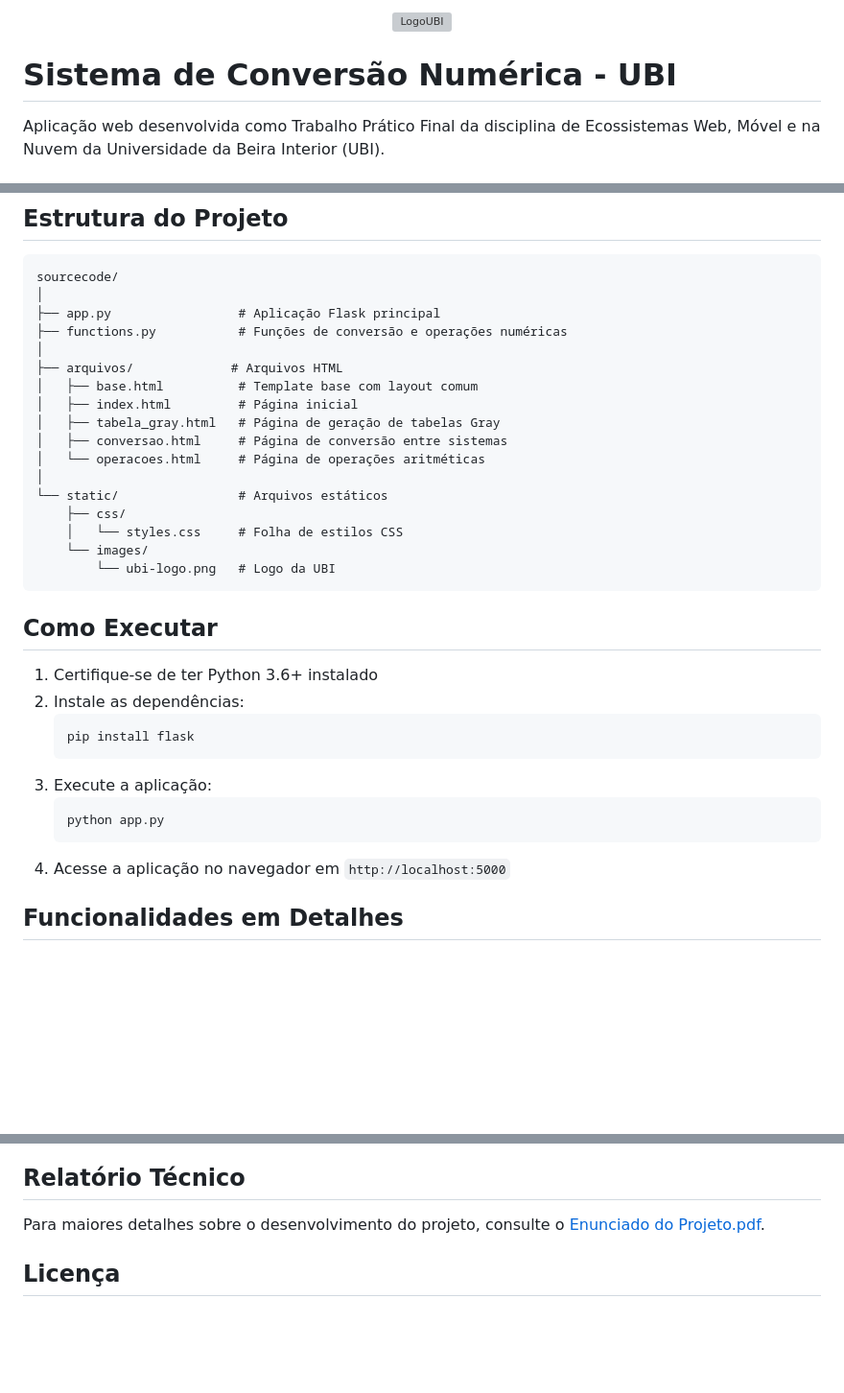
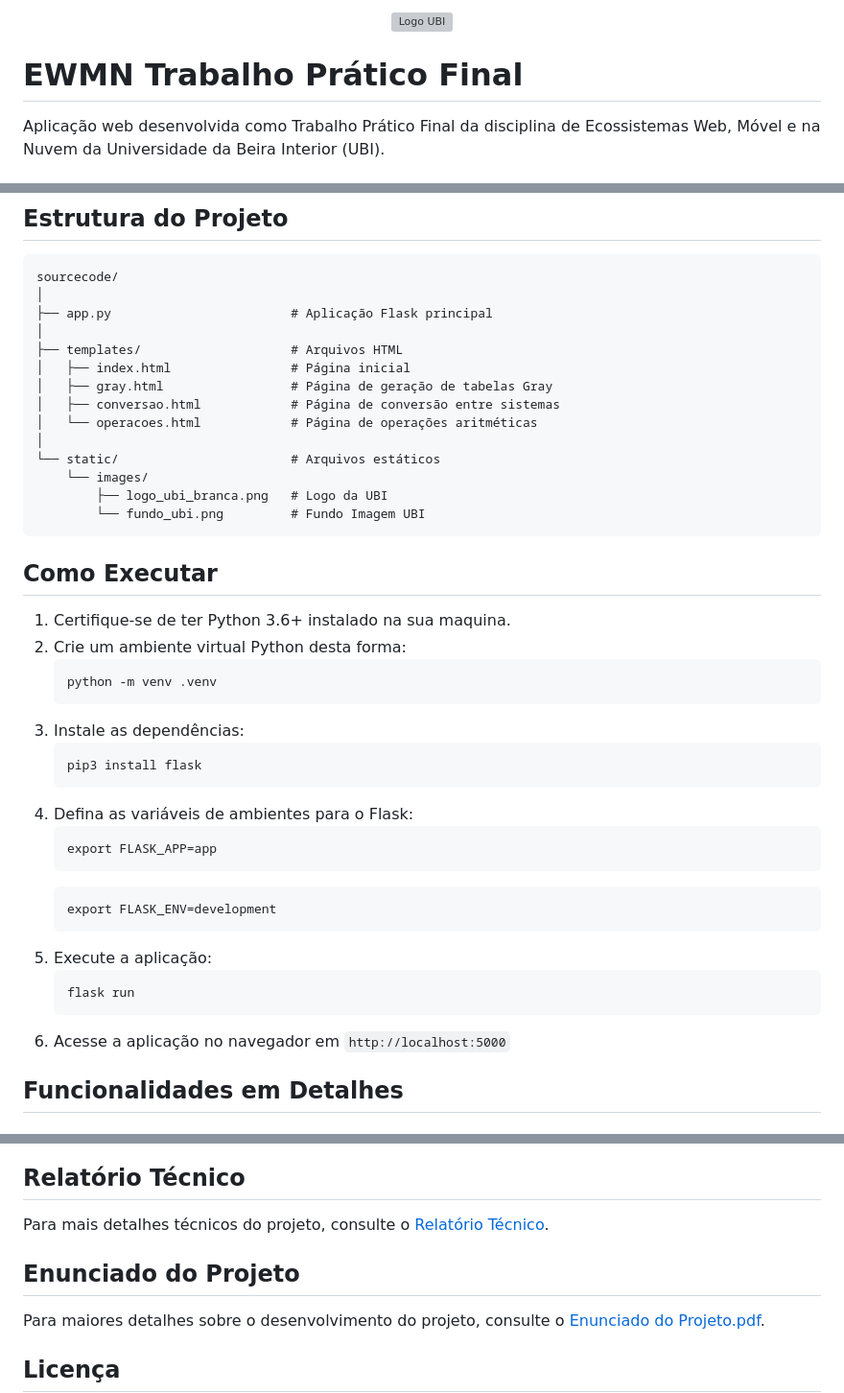
Before and after one commit to fefogaca/UBI_EWMN-TPFinal, a Markdown page: README.md, 3 parts joined by grey strips. Shown at 96% size. Drawn GitHub-style; blank space fills up the shorter version; grey boxes are pictures that could not be loaded.

````diff
--- a/README.md
+++ b/README.md
@@ -1,8 +1,8 @@
-<p align="center">
-  <img src="https://github.com/fefogaca/EWMN-Trabalho-Pratico-Final/blob/main/Sourcecode/static/images/logo_ubi_branca.png" alt="LogoUBI">
-</p>
+<div align="center">
+  <img src="https://github.com/fefogaca/EWMN-Trabalho-Pratico-Final/blob/main/Sourcecode/static/images/logo_ubi_branca.png" alt="Logo UBI" width="300">
+</div>
 
-# Sistema de Conversão Numérica - UBI
+# EWMN Trabalho Prático Final
 
 Aplicação web desenvolvida como Trabalho Prático Final da disciplina de Ecossistemas Web, Móvel e na Nuvem da Universidade da Beira Interior (UBI).
 
@@ -37,35 +37,44 @@ Este projeto consiste na transformação da aplicação de terminal desenvolvida
 ```
 sourcecode/
 │
-├── app.py                 # Aplicação Flask principal
-├── functions.py           # Funções de conversão e operações numéricas
+├── app.py                        # Aplicação Flask principal
 │
-├── arquivos/             # Arquivos HTML
-│   ├── base.html          # Template base com layout comum
-│   ├── index.html         # Página inicial
-│   ├── tabela_gray.html   # Página de geração de tabelas Gray
-│   ├── conversao.html     # Página de conversão entre sistemas
-│   └── operacoes.html     # Página de operações aritméticas
+├── templates/                    # Arquivos HTML
+│   ├── index.html                # Página inicial
+│   ├── gray.html                 # Página de geração de tabelas Gray
+│   ├── conversao.html            # Página de conversão entre sistemas
+│   └── operacoes.html            # Página de operações aritméticas
 │
-└── static/                # Arquivos estáticos
-    ├── css/
-    │   └── styles.css     # Folha de estilos CSS
+└── static/                       # Arquivos estáticos
     └── images/
-        └── ubi-logo.png   # Logo da UBI
+        ├── logo_ubi_branca.png   # Logo da UBI
+        └── fundo_ubi.png         # Fundo Imagem UBI
 ```
 
 ## Como Executar
 
-1. Certifique-se de ter Python 3.6+ instalado
-2. Instale as dependências:
-   ```
-   pip install flask
-   ```
-3. Execute a aplicação:
-   ```
-   python app.py
-   ```
-4. Acesse a aplicação no navegador em `http://localhost:5000`
+1. Certifique-se de ter Python 3.6+ instalado na sua maquina.
+2. Crie um ambiente virtual Python desta forma:
+    ```
+    python -m venv .venv
+    ```
+3. Instale as dependências:
+    ```
+    pip3 install flask
+    ```
+4. Defina as variáveis de ambientes para o Flask:
+    ```
+    export FLASK_APP=app
+    ```
+    ```
+    export FLASK_ENV=development
+    ```
+5. Execute a aplicação:
+    ```
+    flask run
+    ```
+6. Acesse a aplicação no navegador em `http://localhost:5000`
+
 
 ## Funcionalidades em Detalhes
 
@@ -94,5 +115,9 @@ Permite realizar operações de:
 
 ## Relatório Técnico
+
+Para mais detalhes técnicos do projeto, consulte o [Relatório Técnico](https://github.com/fefogaca/EWMN-Trabalho-Pratico-Final/blob/main/Relatorio/relatorio.pdf).
+
+## Enunciado do Projeto
 
 Para maiores detalhes sobre o desenvolvimento do projeto, consulte o [Enunciado do Projeto.pdf](https://github.com/fefogaca/EWMN-Trabalho-Pratico-Final/blob/main/Enunciado%20do%20Projeto.pdf).
 
````
Also changed, not shown: other parts of README.md (+13 -1 lines).
